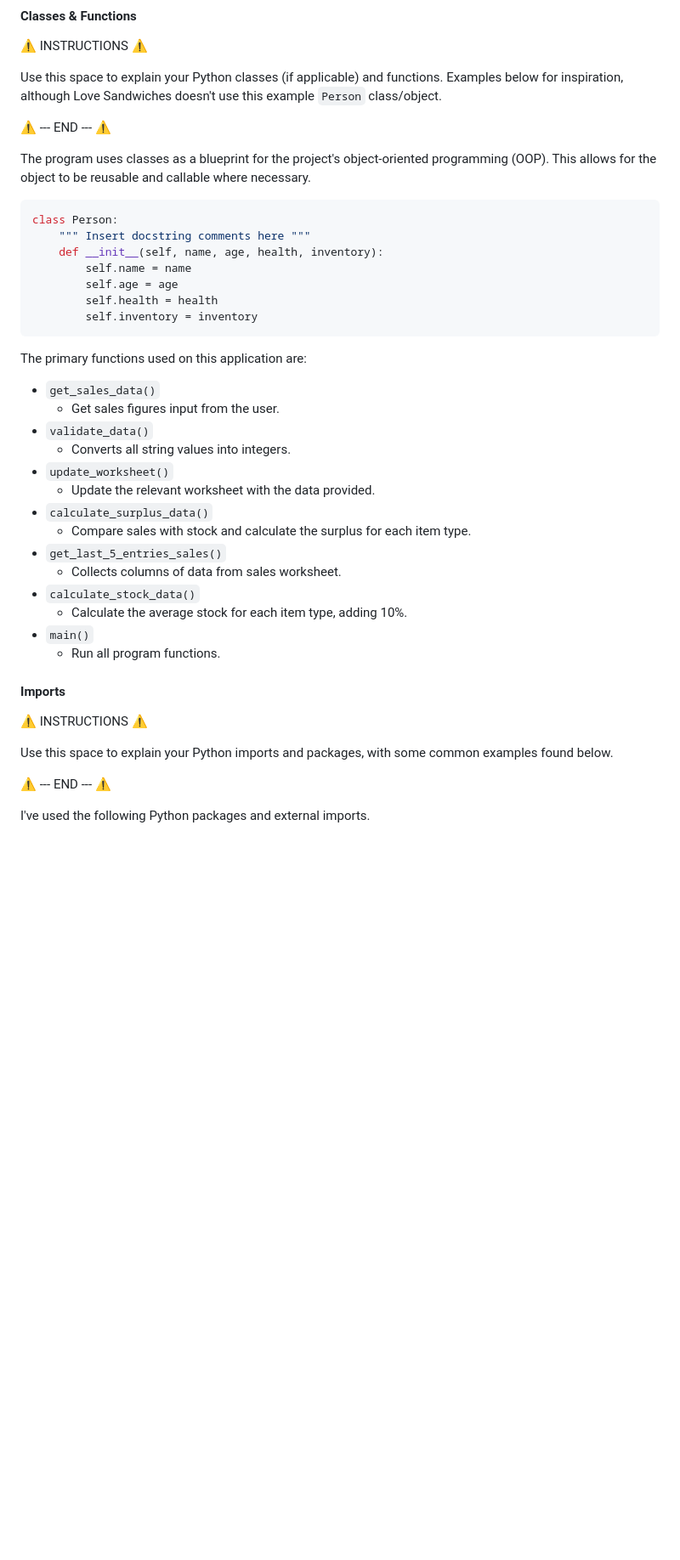
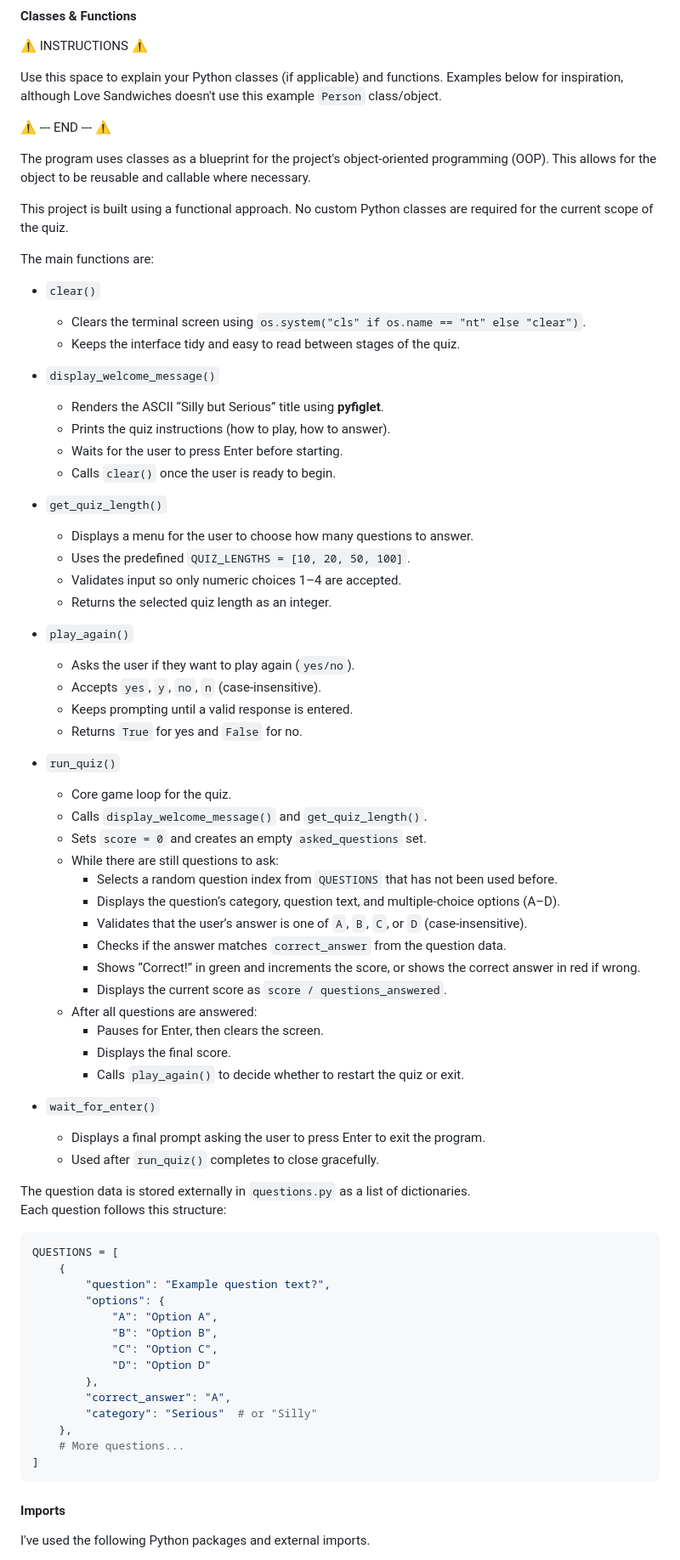
Before and after one commit to KC-85/SillyButSerious, a Markdown page: README.md, the part around the change printed below. Shown: that part at 85% size. Drawn GitHub-style; blank space fills up the shorter version.

Commit message:
Add required classes and functions

````diff
--- a/README.md
+++ b/README.md
@@ -297,40 +297,73 @@ Use this space to explain your Python classes (if applicable) and functions. Exa
 
 The program uses classes as a blueprint for the project's object-oriented programming (OOP). This allows for the object to be reusable and callable where necessary.
 
+This project is built using a functional approach. No custom Python classes are required for the current scope of the quiz.
+
+The main functions are:
+
+- `clear()`
+  - Clears the terminal screen using `os.system("cls" if os.name == "nt" else "clear")`.
+  - Keeps the interface tidy and easy to read between stages of the quiz.
+
+- `display_welcome_message()`
+  - Renders the ASCII “Silly but Serious” title using **pyfiglet**.
+  - Prints the quiz instructions (how to play, how to answer).
+  - Waits for the user to press Enter before starting.
+  - Calls `clear()` once the user is ready to begin.
+
+- `get_quiz_length()`
+  - Displays a menu for the user to choose how many questions to answer.
+  - Uses the predefined `QUIZ_LENGTHS = [10, 20, 50, 100]`.
+  - Validates input so only numeric choices 1–4 are accepted.
+  - Returns the selected quiz length as an integer.
+
+- `play_again()`
+  - Asks the user if they want to play again (`yes/no`).
+  - Accepts `yes`, `y`, `no`, `n` (case-insensitive).
+  - Keeps prompting until a valid response is entered.
+  - Returns `True` for yes and `False` for no.
+
+- `run_quiz()`
+  - Core game loop for the quiz.
+  - Calls `display_welcome_message()` and `get_quiz_length()`.
+  - Sets `score = 0` and creates an empty `asked_questions` set.
+  - While there are still questions to ask:
+    - Selects a random question index from `QUESTIONS` that has not been used before.
+    - Displays the question’s category, question text, and multiple-choice options (A–D).
+    - Validates that the user’s answer is one of `A`, `B`, `C`, or `D` (case-insensitive).
+    - Checks if the answer matches `correct_answer` from the question data.
+    - Shows “Correct!” in green and increments the score, or shows the correct answer in red if wrong.
+    - Displays the current score as `score / questions_answered`.
+  - After all questions are answered:
+    - Pauses for Enter, then clears the screen.
+    - Displays the final score.
+    - Calls `play_again()` to decide whether to restart the quiz or exit.
+
+- `wait_for_enter()`
+  - Displays a final prompt asking the user to press Enter to exit the program.
+  - Used after `run_quiz()` completes to close gracefully.
+
+The question data is stored externally in `questions.py` as a list of dictionaries.
+Each question follows this structure:
+
 ```python
-class Person:
-    """ Insert docstring comments here """
-    def __init__(self, name, age, health, inventory):
-        self.name = name
-        self.age = age
-        self.health = health
-        self.inventory = inventory
+QUESTIONS = [
+    {
+        "question": "Example question text?",
+        "options": {
+            "A": "Option A",
+            "B": "Option B",
+            "C": "Option C",
+            "D": "Option D"
+        },
+        "correct_answer": "A",
+        "category": "Serious"  # or "Silly"
+    },
+    # More questions...
+]
 ```
 
-The primary functions used on this application are:
-
-- `get_sales_data()`
-    - Get sales figures input from the user.
-- `validate_data()`
-    - Converts all string values into integers.
-- `update_worksheet()`
-    - Update the relevant worksheet with the data provided.
-- `calculate_surplus_data()`
-    - Compare sales with stock and calculate the surplus for each item type.
-- `get_last_5_entries_sales()`
-    - Collects columns of data from sales worksheet.
-- `calculate_stock_data()`
-    -  Calculate the average stock for each item type, adding 10%.
-- `main()`
-    - Run all program functions.
-
 #### Imports
-
-⚠️ INSTRUCTIONS ⚠️
-
-Use this space to explain your Python imports and packages, with some common examples found below.
-
-⚠️ --- END --- ⚠️
 
 I've used the following Python packages and external imports.
 
````
Also changed, not shown: other parts of README.md (+0 -32 lines).
